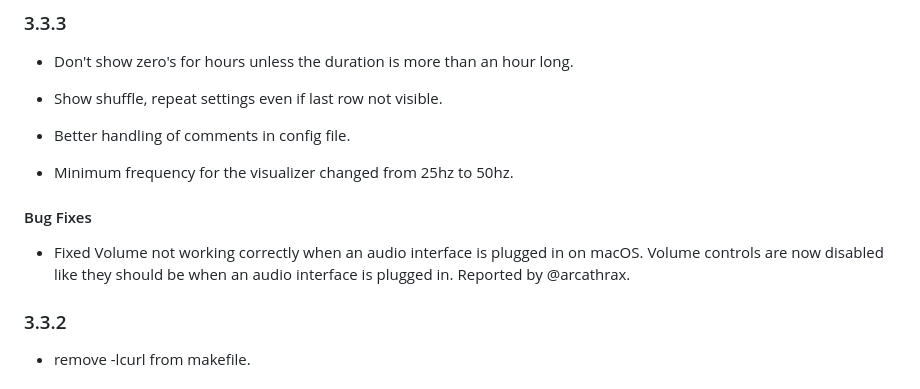
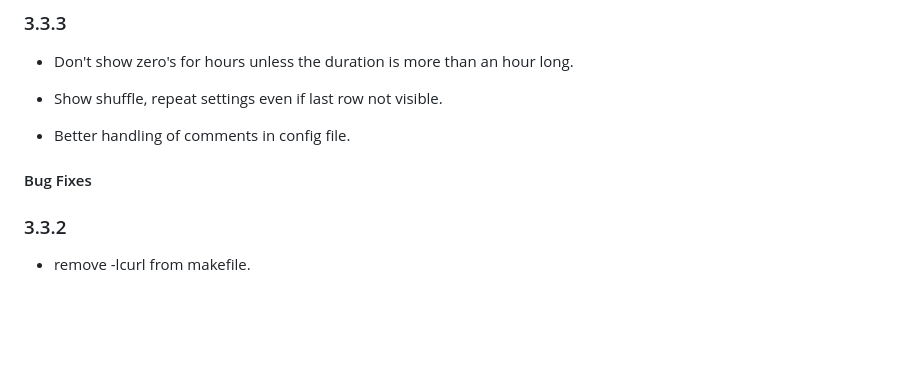
Before and after one commit to ravachol/kew, a Markdown page: CHANGELOG.md, the part around the change. Rendered like a GitHub page; blank space fills up the shorter version.

Commit message:
changelog

```diff
--- a/CHANGELOG.md
+++ b/CHANGELOG.md
@@ -8,11 +8,7 @@
 
 - Better handling of comments in config file.
 
-- Minimum frequency for the visualizer changed from 25hz to 50hz.
-
 #### Bug Fixes
-
-- Fixed Volume not working correctly when an audio interface is plugged in on macOS. Volume controls are now disabled like they should be when an audio interface is plugged in. Reported by @arcathrax.
 
 
 ### 3.3.2
```
